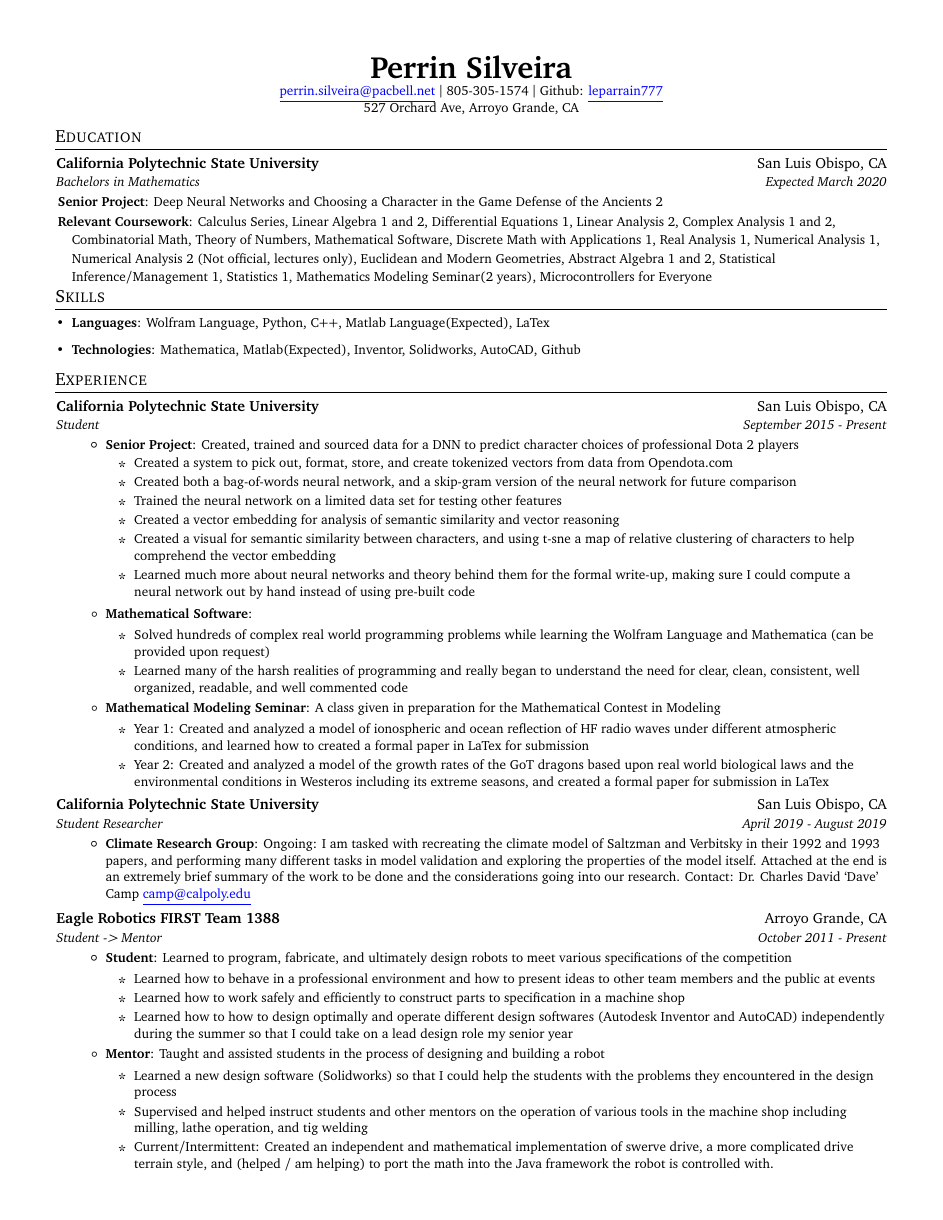
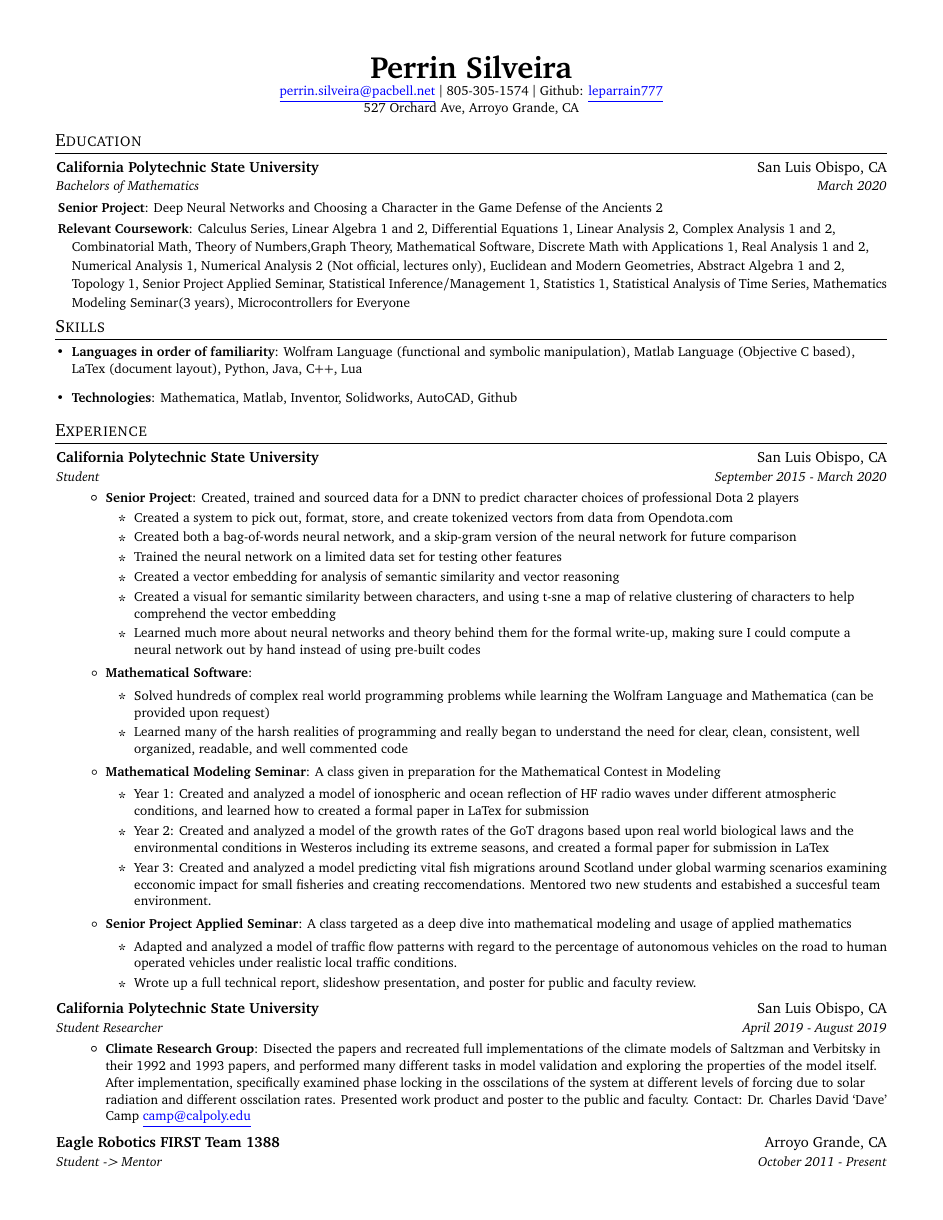
Before and after one commit to leparrain777/ResumeStuff, a LaTeX CV (resume.tex): page 1 of 6 before the commit and page 1 of 2 after it. Compiled offline with pdfLaTeX.

Commit message:
Rewrite post Poly

```diff
--- a/resume.tex
+++ b/resume.tex
@@ -99,9 +99,9 @@
   \resumeSubHeadingListStart
     \resumeSubheading
       {California Polytechnic State University}{San Luis Obispo, CA}
-      {Bachelors in Mathematics}{Expected March 2020}{
+      {Bachelors of Mathematics}{March 2020}{
       \resumeItemNoBullet{Senior Project}{Deep Neural Networks and Choosing a Character in the Game Defense of the Ancients 2}
-      \resumeItemNoBullet{Relevant Coursework}{Calculus Series, Linear Algebra 1 and 2, Differential Equations 1, Linear Analysis 2, Complex Analysis 1 and 2, Combinatorial Math, Theory of Numbers, Mathematical Software, Discrete Math with Applications 1, Real Analysis 1, Numerical Analysis 1, Numerical Analysis 2 (Not official, lectures only), Euclidean and Modern Geometries, Abstract Algebra 1 and 2, Statistical Inference/Management 1, Statistics 1, Mathematics Modeling Seminar(2 years), Microcontrollers for Everyone}
+      \resumeItemNoBullet{Relevant Coursework}{Calculus Series, Linear Algebra 1 and 2, Differential Equations 1, Linear Analysis 2, Complex Analysis 1 and 2, Combinatorial Math, Theory of Numbers,Graph Theory, Mathematical Software, Discrete Math with Applications 1, Real Analysis 1 and 2, Numerical Analysis 1, Numerical Analysis 2 (Not official, lectures only), Euclidean and Modern Geometries, Abstract Algebra 1 and 2, Topology 1, Senior Project Applied Seminar, Statistical Inference/Management 1, Statistics 1, Statistical Analysis of Time Series, Mathematics Modeling Seminar(3 years), Microcontrollers for Everyone}
     }
 %    \resumeSubheading
 %      {Amity University}{New Delhi, India}
@@ -114,9 +114,9 @@
   \resumeSubHeadingListStart
   \small
     \item{
-     \textbf{Languages}{: Wolfram Language, Python, C++, Matlab Language(Expected), LaTex }}
+     \textbf{Languages in order of familiarity}{: Wolfram Language (functional and symbolic manipulation),  Matlab Language (Objective C based), LaTex (document layout), Python, Java, C++, Lua }}
      \item{
-     \textbf{Technologies}{: Mathematica, Matlab(Expected), Inventor, Solidworks, AutoCAD, Github}
+     \textbf{Technologies}{: Mathematica, Matlab, Inventor, Solidworks, AutoCAD, Github}
     }
 %    \vspace{-5pt}
 %    \item{
@@ -130,7 +130,7 @@
 
     \resumeSubheading
       {California Polytechnic State University}{San Luis Obispo, CA}
-      {Student}{September 2015 - Present}
+      {Student}{September 2015 - March 2020}
       \resumeItemListStart
         \resumeItem{Senior Project} {Created, trained and sourced data for a DNN to predict character choices of professional Dota 2 players}
         \begin{itemize}
@@ -139,7 +139,7 @@
             \item Trained the neural network on a limited data set for testing other features
             \item Created a vector embedding for analysis of semantic similarity and vector reasoning
             \item Created a visual for semantic similarity between characters, and using t-sne a map of relative clustering of characters to help comprehend the vector embedding
-            \item Learned much more about neural networks and theory behind them for the formal write-up, making sure I could compute a neural network out by hand instead of using pre-built code
+            \item Learned much more about neural networks and theory behind them for the formal write-up, making sure I could compute a neural network out by hand instead of using pre-built codes
         \end{itemize}
 
         \resumeItem{Mathematical Software}
@@ -155,6 +155,15 @@
           \begin{itemize}
               \item Year 1: Created and analyzed a model of ionospheric and ocean reflection of HF radio waves under different atmospheric conditions, and learned how to created a formal paper in LaTex for submission
               \item Year 2: Created and analyzed a model of the growth rates of the GoT dragons based upon real world biological laws and the environmental conditions in Westeros including its extreme seasons, and created a formal paper for submission in LaTex
+	   \item Year 3: Created and analyzed a model predicting vital fish migrations around Scotland under global warming scenarios examining ecconomic impact for small fisheries and creating reccomendations. Mentored two new students and estabished a succesful team environment.
+          \end{itemize}
+          }
+      \resumeItem{Senior Project Applied Seminar}
+ 	{A class targeted as a deep dive into mathematical modeling and usage of applied mathematics
+          \begin{itemize}
+              \item Adapted and analyzed a model of traffic flow patterns with regard to the percentage of autonomous vehicles on the road to human operated vehicles under realistic local traffic conditions.
+	   \item Wrote up a full technical report, slideshow presentation, and poster for public and faculty review.
+
           \end{itemize}
           }
       \resumeItemListEnd
@@ -164,7 +173,7 @@
       {Student Researcher}{April 2019 - August 2019}
       \resumeItemListStart
        \resumeItem{Climate Research Group}
-          {Ongoing: I am tasked with recreating the climate model of Saltzman and Verbitsky in their 1992 and 1993 papers, and performing many different tasks in model validation and exploring the properties of the model itself. Attached at the end is an extremely brief summary of the work to be done and the considerations going into our research. Contact: Dr. Charles David `Dave' Camp \href{mailto:camp@calpoly.edu}{\color{blue}\underline{camp@calpoly.edu}}}
+          {Disected the papers and recreated full implementations of the climate models of Saltzman and Verbitsky in their 1992 and 1993 papers, and performed many different tasks in model validation and exploring the properties of the model itself. After implementation, specifically examined phase locking in the osscilations of the system at different levels of forcing due to solar radiation and different osscilation rates. Presented work product and poster to the public and faculty. Contact: Dr. Charles David `Dave' Camp \href{mailto:camp@calpoly.edu}{\color{blue}\underline{camp@calpoly.edu}}}
       \resumeItemListEnd
 
     \resumeSubheading
@@ -184,7 +193,7 @@
           \begin{itemize}
               \item Learned a new design software (Solidworks) so that I could help the students with the problems they encountered in the design process
               \item Supervised and helped instruct students and other mentors on the operation of various tools in the machine shop including milling, lathe operation, and tig welding
-              \item Current/Intermittent: Created an independent and mathematical implementation of swerve drive, a more complicated drive terrain style, and (helped / am helping) to port the math into the Java framework the robot is controlled with.
+              \item Created an independent and mathematical implementation of swerve drive, a more complicated drive terrain style, in Mathematica and implemented the model constructed in the Java framework the robot is controlled with. Became much more familiar working in an object oriented language. Project public on github. Disclaimer: I had no instruction on coding style for object oriented languages and no code reviews or testing has been done due to Covid-19.
           \end{itemize}
           }
       \resumeItemListEnd
```
Also changed, not shown: resume.pdf (added), resume.tex (11 more changed lines), 1 other file.
